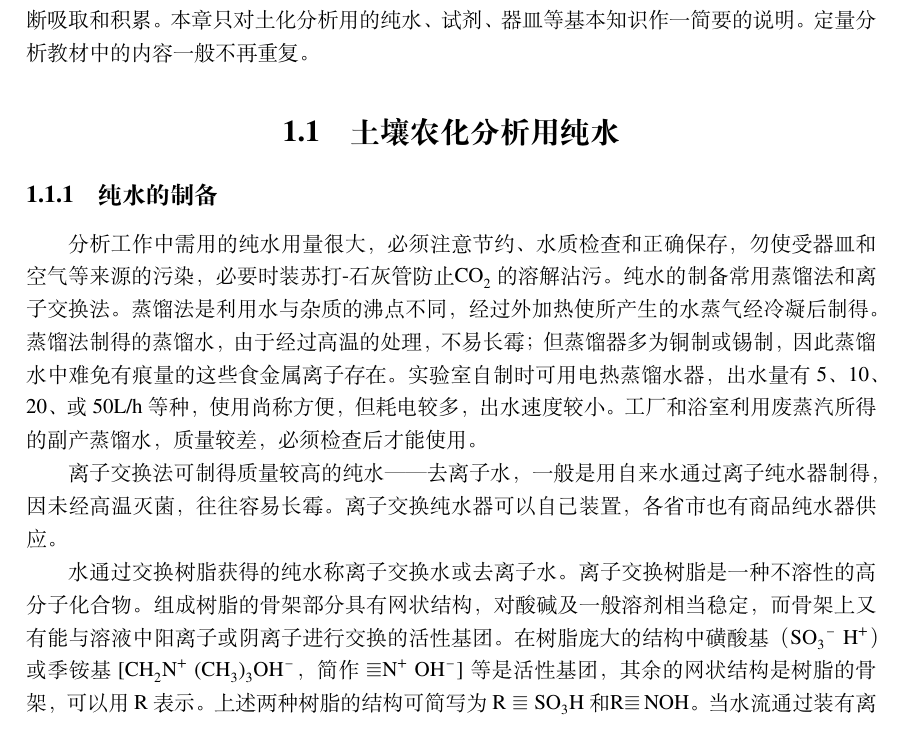
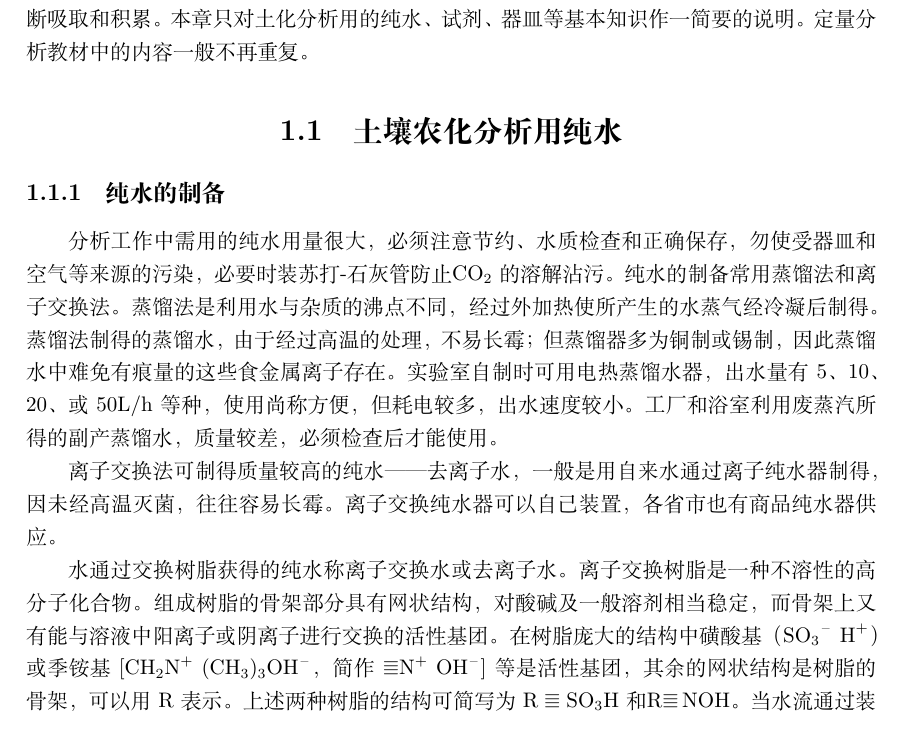
Before and after one commit to magic-moon/SACA, a LaTeX book (main.tex, which reads preamble.tex): part of page 3 of 5, cut so that both start at the same text. Compiled offline with XeLaTeX.

Commit message:
改了化学键的表达方式

```diff
--- a/main.tex
+++ b/main.tex
@@ -1,4 +1,5 @@
-\documentclass{ctexbook}
+
+\documentclass[a5paper]{ctexbook}
 \input{preamble}				%复杂的导言区设置
 \begin{document}
 \frontmatter
--- a/preamble.tex
+++ b/preamble.tex
@@ -5,11 +5,12 @@
 \usepackage[version=4]{mhchem}	 %简单化学式
 \usepackage{chemfig}	   	%复杂化学式
 \usepackage{graphicx}
-\usepackage{pifont}			%用于
+\usepackage{pifont}			%用于输入带圈符号
 \usepackage{makeidx}        %调用makedidx宏包
 \usepackage{listings}       %用于插入代码块
 \usepackage{xcolor}         %为代码块设置颜色
-\usepackage{stix}
+\usepackage{upgreek}		%直立字母表
+%\usepackage{stix}
 \lstset{
 	columns=fixed,     	                                % 在左侧显示行号
 	frame=single,                                       % 不显示背景边框
@@ -36,7 +37,7 @@
 \ctexset{chapter ={
 		beforeskip = 0pt,
 		fixskip = true,
-		format = \Huge\bfseries,
+		format = \Huge\bfseries\raggedright,
 		nameformat = \rule{\linewidth}{2bp}\par\bigskip\hfill\chapternamebox,
 		number = \arabic{chapter},
 		aftername = \par\medskip,
```
Also changed, not shown: Chapter/Chapter-1.tex (+6 -5 lines), main.pdf.
